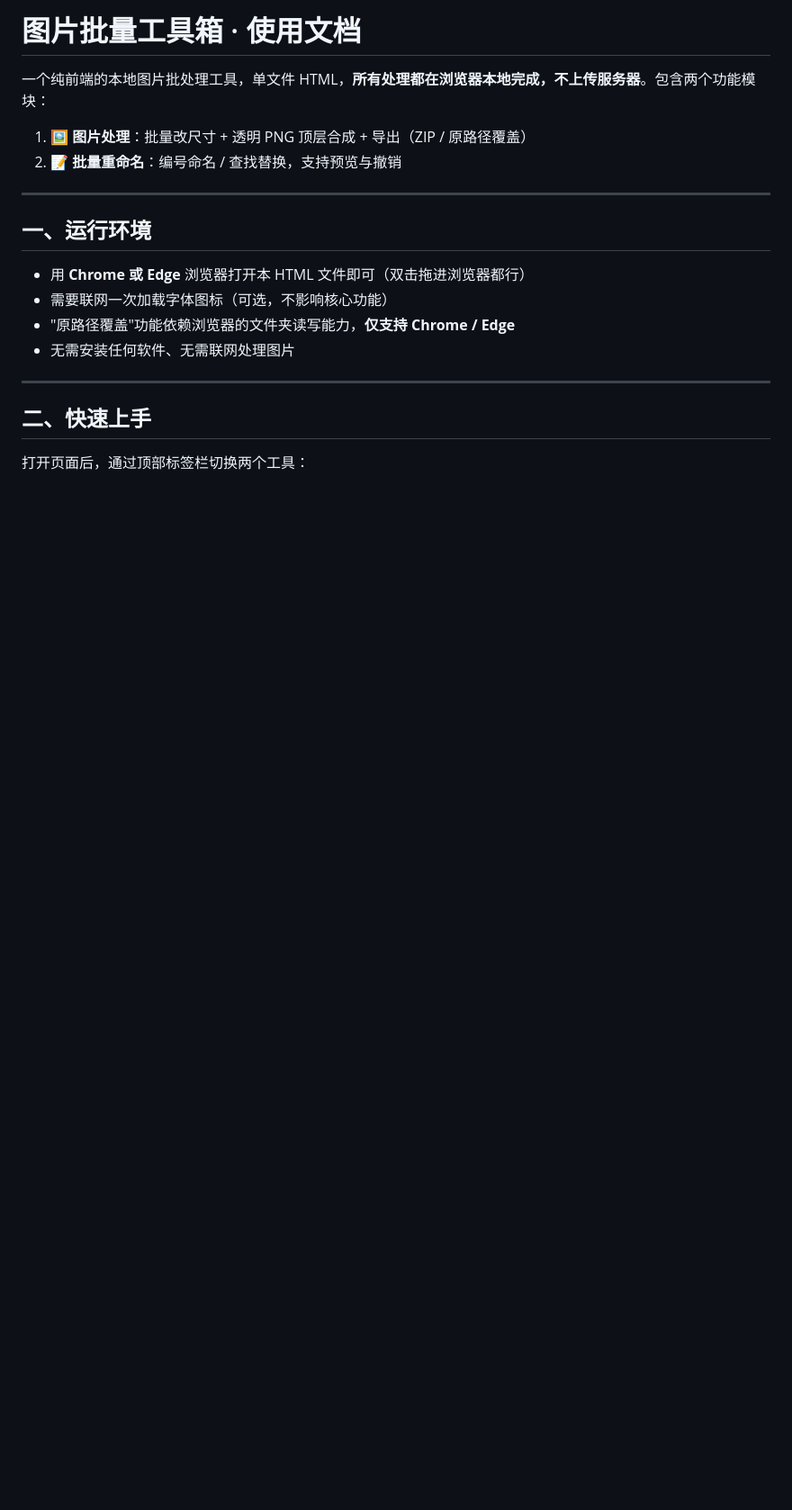
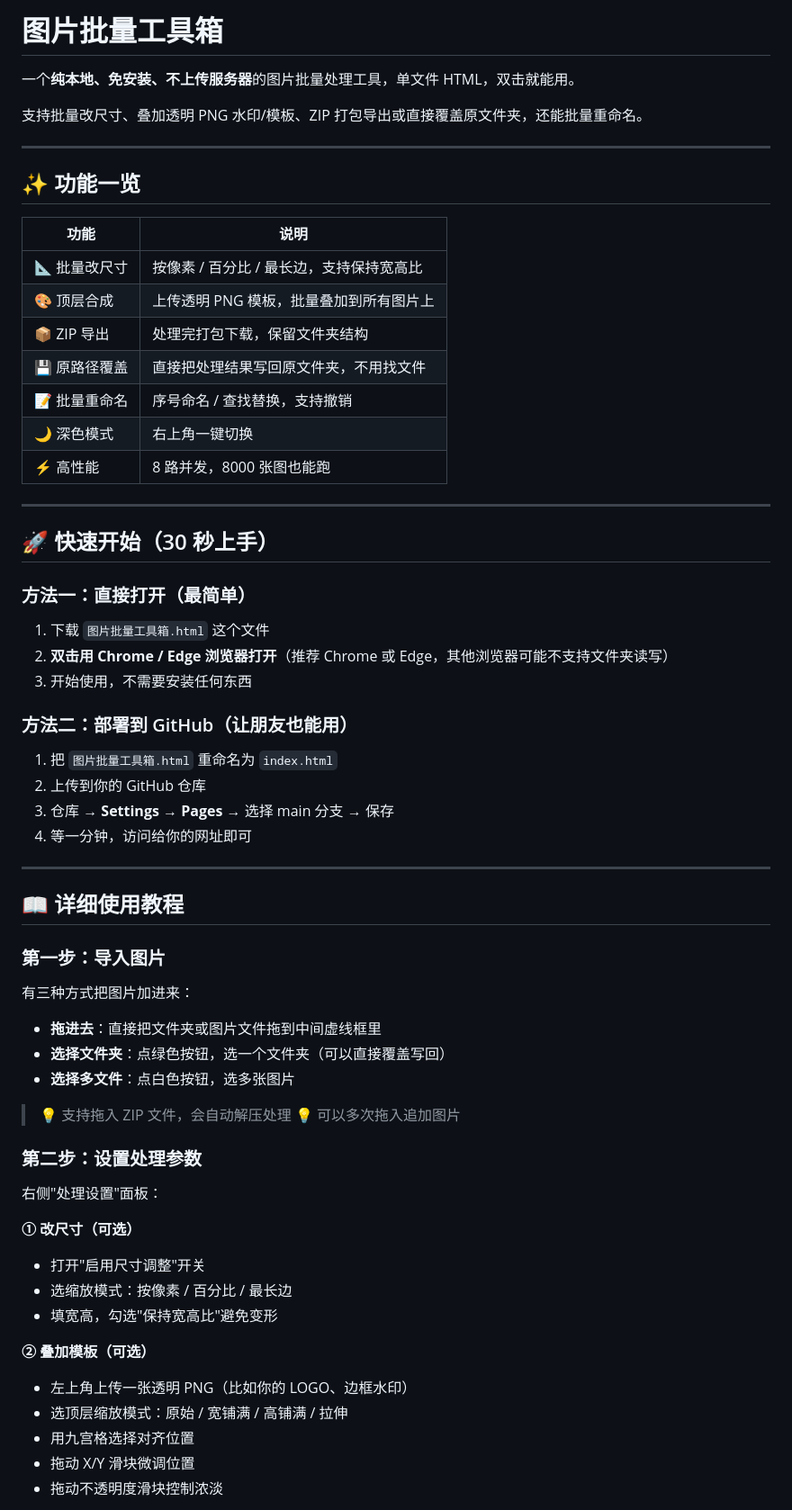
Before and after one commit to weirry0319/W-Box, a Markdown page: README.md, the part around one of its changes. Shown at 90% size. Rendered like a GitHub page; blank space fills up the shorter version.

```diff
--- a/README.md
+++ b/README.md
@@ -1,21 +1,68 @@
-# 图片批量工具箱 · 使用文档
+# 图片批量工具箱
 
-一个纯前端的本地图片批处理工具，单文件 HTML，**所有处理都在浏览器本地完成，不上传服务器**。包含两个功能模块：
+一个**纯本地、免安装、不上传服务器**的图片批量处理工具，单文件 HTML，双击就能用。
 
-1. 🖼️ **图片处理**：批量改尺寸 + 透明 PNG 顶层合成 + 导出（ZIP / 原路径覆盖）
-2. 📝 **批量重命名**：编号命名 / 查找替换，支持预览与撤销
+支持批量改尺寸、叠加透明 PNG 水印/模板、ZIP 打包导出或直接覆盖原文件夹，还能批量重命名。
 
 ---
 
-## 一、运行环境
+## ✨ 功能一览
 
-- 用 **Chrome 或 Edge** 浏览器打开本 HTML 文件即可（双击拖进浏览器都行）
-- 需要联网一次加载字体图标（可选，不影响核心功能）
-- "原路径覆盖"功能依赖浏览器的文件夹读写能力，**仅支持 Chrome / Edge**
-- 无需安装任何软件、无需联网处理图片
+| 功能 | 说明 |
+|------|------|
+| 📐 批量改尺寸 | 按像素 / 百分比 / 最长边，支持保持宽高比 |
+| 🎨 顶层合成 | 上传透明 PNG 模板，批量叠加到所有图片上 |
+| 📦 ZIP 导出 | 处理完打包下载，保留文件夹结构 |
+| 💾 原路径覆盖 | 直接把处理结果写回原文件夹，不用找文件 |
+| 📝 批量重命名 | 序号命名 / 查找替换，支持撤销 |
+| 🌙 深色模式 | 右上角一键切换 |
+| ⚡ 高性能 | 8 路并发，8000 张图也能跑 |
 
 ---
 
-## 二、快速上手
+## 🚀 快速开始（30 秒上手）
 
-打开页面后，通过顶部标签栏切换两个工具：
+### 方法一：直接打开（最简单）
+
+1. 下载 `图片批量工具箱.html` 这个文件
+2. **双击用 Chrome / Edge 浏览器打开**（推荐 Chrome 或 Edge，其他浏览器可能不支持文件夹读写）
+3. 开始使用，不需要安装任何东西
+
+### 方法二：部署到 GitHub（让朋友也能用）
+
+1. 把 `图片批量工具箱.html` 重命名为 `index.html`
+2. 上传到你的 GitHub 仓库
+3. 仓库 → **Settings** → **Pages** → 选择 main 分支 → 保存
+4. 等一分钟，访问给你的网址即可
+
+---
+
+## 📖 详细使用教程
+
+### 第一步：导入图片
+
+有三种方式把图片加进来：
+
+- **拖进去**：直接把文件夹或图片文件拖到中间虚线框里
+- **选择文件夹**：点绿色按钮，选一个文件夹（可以直接覆盖写回）
+- **选择多文件**：点白色按钮，选多张图片
+
+> 💡 支持拖入 ZIP 文件，会自动解压处理
+> 💡 可以多次拖入追加图片
+
+### 第二步：设置处理参数
+
+右侧"处理设置"面板：
+
+**① 改尺寸（可选）**
+- 打开"启用尺寸调整"开关
+- 选缩放模式：按像素 / 百分比 / 最长边
+- 填宽高，勾选"保持宽高比"避免变形
+
+**② 叠加模板（可选）**
+- 左上角上传一张透明 PNG（比如你的 LOGO、边框水印）
+- 选顶层缩放模式：原始 / 宽铺满 / 高铺满 / 拉伸
+- 用九宫格选择对齐位置
+- 拖动 X/Y 滑块微调位置
+- 拖动不透明度滑块控制浓淡
+
```
Also changed, not shown: other parts of README.md (+56 -137 lines).
